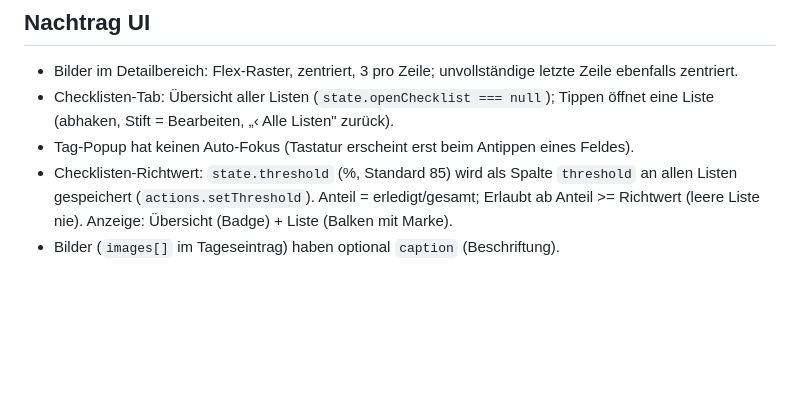
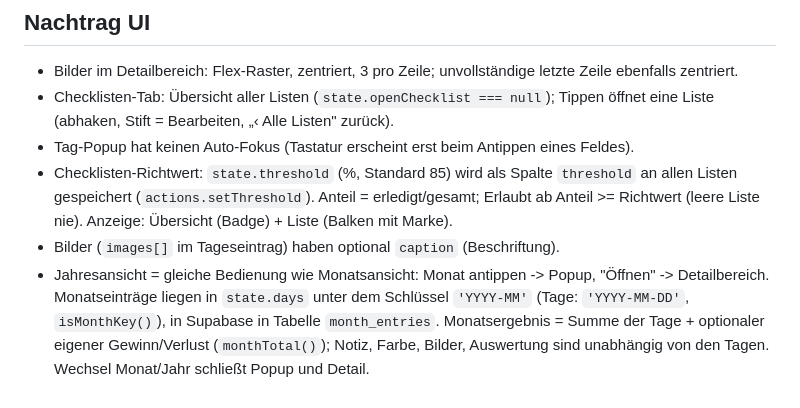
Before and after one commit to appworkshopdb/trading-journal, a Markdown page: CLAUDE.md, the part around the change. Drawn GitHub-style; blank space fills up the shorter version.

```diff
--- a/CLAUDE.md
+++ b/CLAUDE.md
@@ -182,3 +182,4 @@ Vertrag in `js/data/index.js` dokumentieren, Laden in `loadAll()` ergänzen.
 - Tag-Popup hat keinen Auto-Fokus (Tastatur erscheint erst beim Antippen eines Feldes).
 - Checklisten-Richtwert: `state.threshold` (%, Standard 85) wird als Spalte `threshold` an allen Listen gespeichert (`actions.setThreshold`). Anteil = erledigt/gesamt; Erlaubt ab Anteil >= Richtwert (leere Liste nie). Anzeige: Übersicht (Badge) + Liste (Balken mit Marke).
 - Bilder (`images[]` im Tageseintrag) haben optional `caption` (Beschriftung).
+- Jahresansicht = gleiche Bedienung wie Monatsansicht: Monat antippen -> Popup, "Öffnen" -> Detailbereich. Monatseinträge liegen in `state.days` unter dem Schlüssel `'YYYY-MM'` (Tage: `'YYYY-MM-DD'`, `isMonthKey()`), in Supabase in Tabelle `month_entries`. Monatsergebnis = Summe der Tage + optionaler eigener Gewinn/Verlust (`monthTotal()`); Notiz, Farbe, Bilder, Auswertung sind unabhängig von den Tagen. Wechsel Monat/Jahr schließt Popup und Detail.
```
